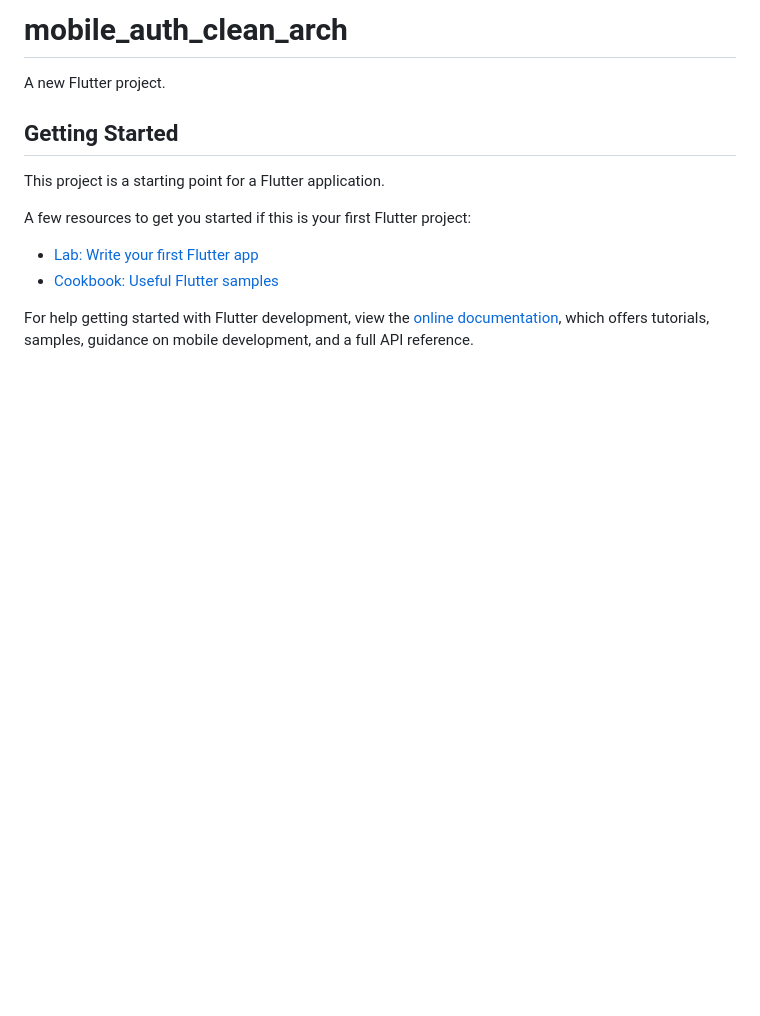
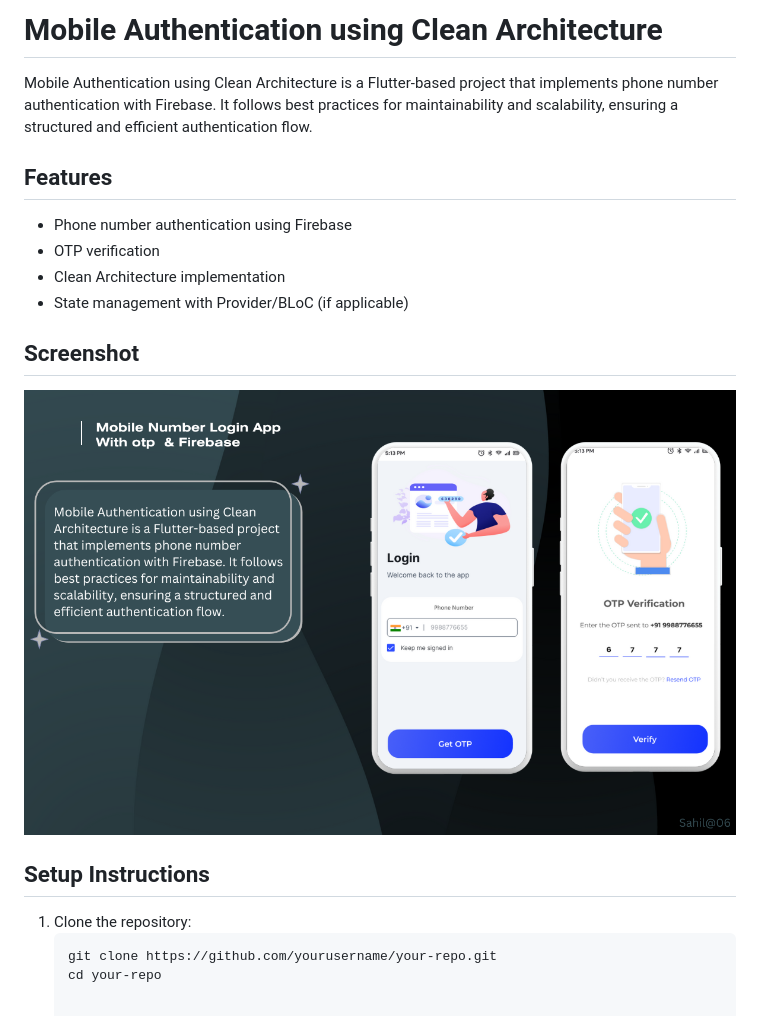
Before and after one commit to sathipe123/mobile_auth_clean_arch, a Markdown page: README.md, the part around the change. Drawn GitHub-style; pictures changed too: doc.png (added); blank space fills up the shorter version.

Commit message:
redme_updated

````diff
--- a/README.md
+++ b/README.md
@@ -1,16 +1,18 @@
-# mobile_auth_clean_arch
+# Mobile Authentication using Clean Architecture
 
-A new Flutter project.
+Mobile Authentication using Clean Architecture is a Flutter-based project that implements phone number authentication with Firebase. It follows best practices for maintainability and scalability, ensuring a structured and efficient authentication flow.
 
-## Getting Started
+## Features
+- Phone number authentication using Firebase
+- OTP verification
+- Clean Architecture implementation
+- State management with Provider/BLoC (if applicable)
 
-This project is a starting point for a Flutter application.
+## Screenshot
+![App Screenshot](doc.png)
 
-A few resources to get you started if this is your first Flutter project:
-
-- [Lab: Write your first Flutter app](https://docs.flutter.dev/get-started/codelab)
-- [Cookbook: Useful Flutter samples](https://docs.flutter.dev/cookbook)
-
-For help getting started with Flutter development, view the
-[online documentation](https://docs.flutter.dev/), which offers tutorials,
-samples, guidance on mobile development, and a full API reference.
+## Setup Instructions
+1. Clone the repository:
+   ```sh
+   git clone https://github.com/yourusername/your-repo.git
+   cd your-repo
````
